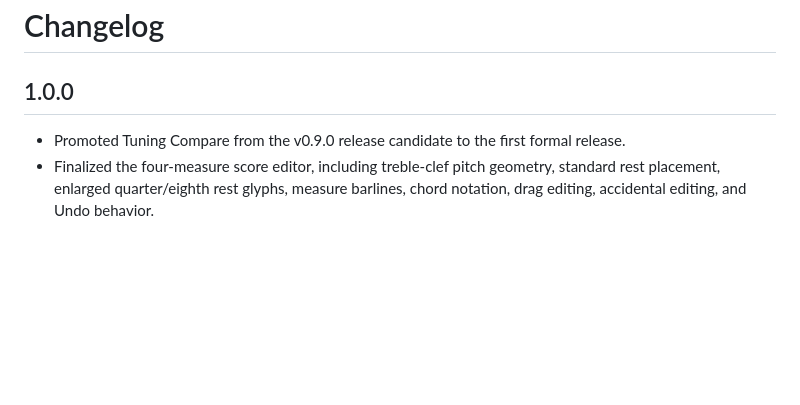
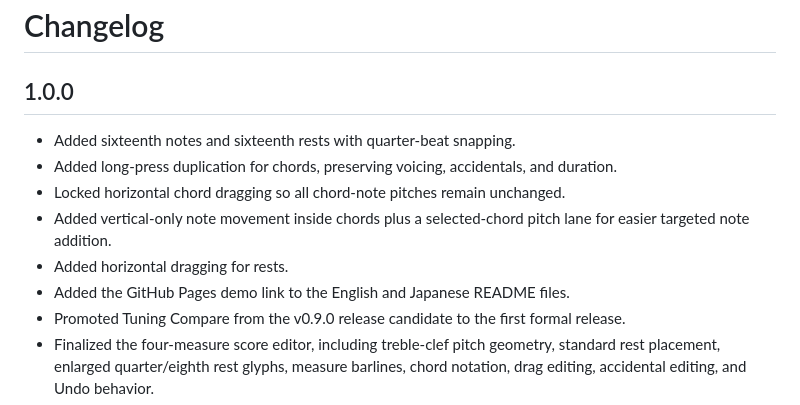
Before and after one commit to ttomohisa/htmlapps-tuning-compare, a Markdown page: CHANGELOG.md, the part around the change. Rendered like a GitHub page; blank space fills up the shorter version.

Commit message:
docs: record v1.0.0 score interaction polish

```diff
--- a/CHANGELOG.md
+++ b/CHANGELOG.md
@@ -2,6 +2,12 @@
 
 ## 1.0.0
 
+- Added sixteenth notes and sixteenth rests with quarter-beat snapping.
+- Added long-press duplication for chords, preserving voicing, accidentals, and duration.
+- Locked horizontal chord dragging so all chord-note pitches remain unchanged.
+- Added vertical-only note movement inside chords plus a selected-chord pitch lane for easier targeted note addition.
+- Added horizontal dragging for rests.
+- Added the GitHub Pages demo link to the English and Japanese README files.
 - Promoted Tuning Compare from the v0.9.0 release candidate to the first formal release.
 - Finalized the four-measure score editor, including treble-clef pitch geometry, standard rest placement, enlarged quarter/eighth rest glyphs, measure barlines, chord notation, drag editing, accidental editing, and Undo behavior.
 - Finalized A/B tuning comparison for 12-tone equal temperament, 5-limit just intonation, and custom tunings.
```
